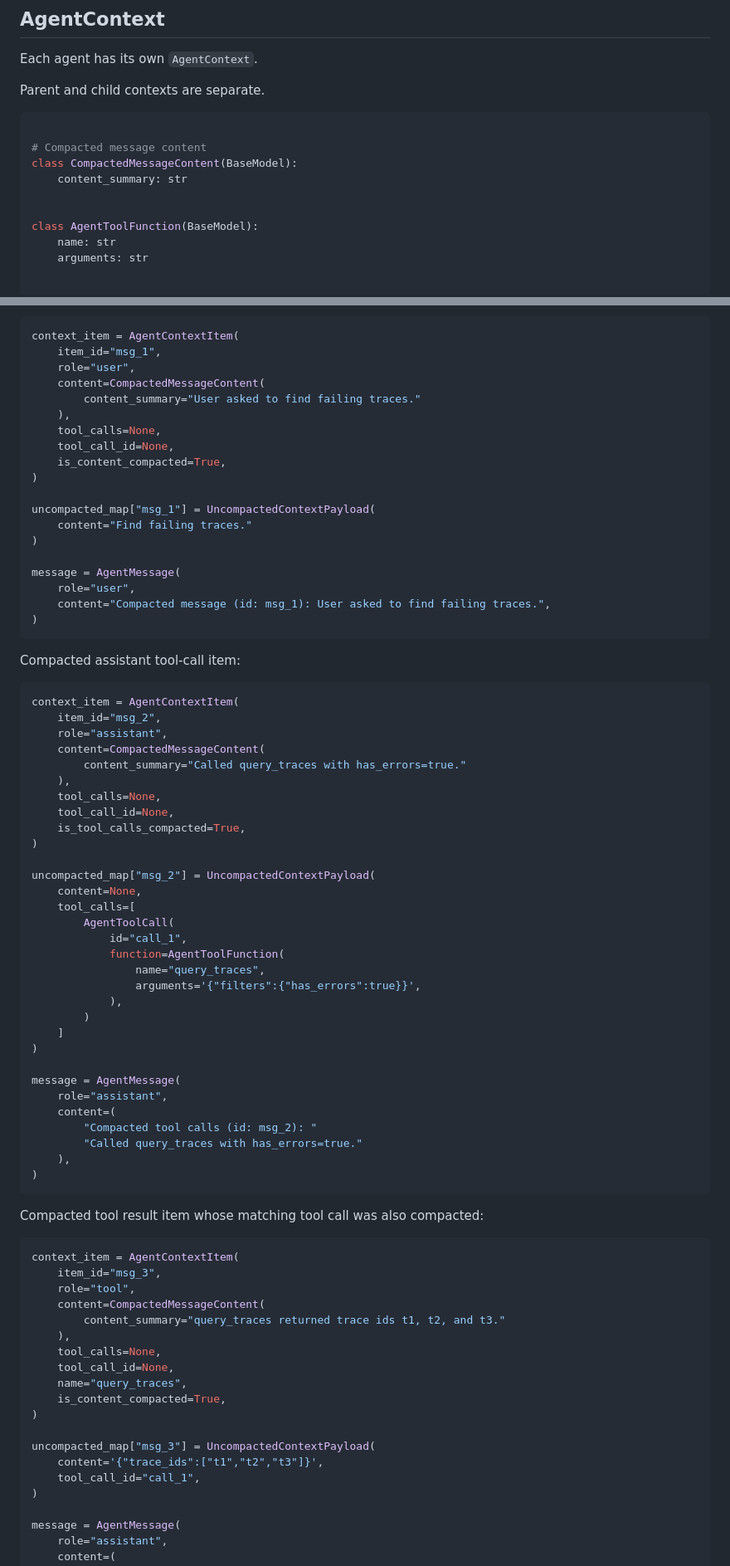
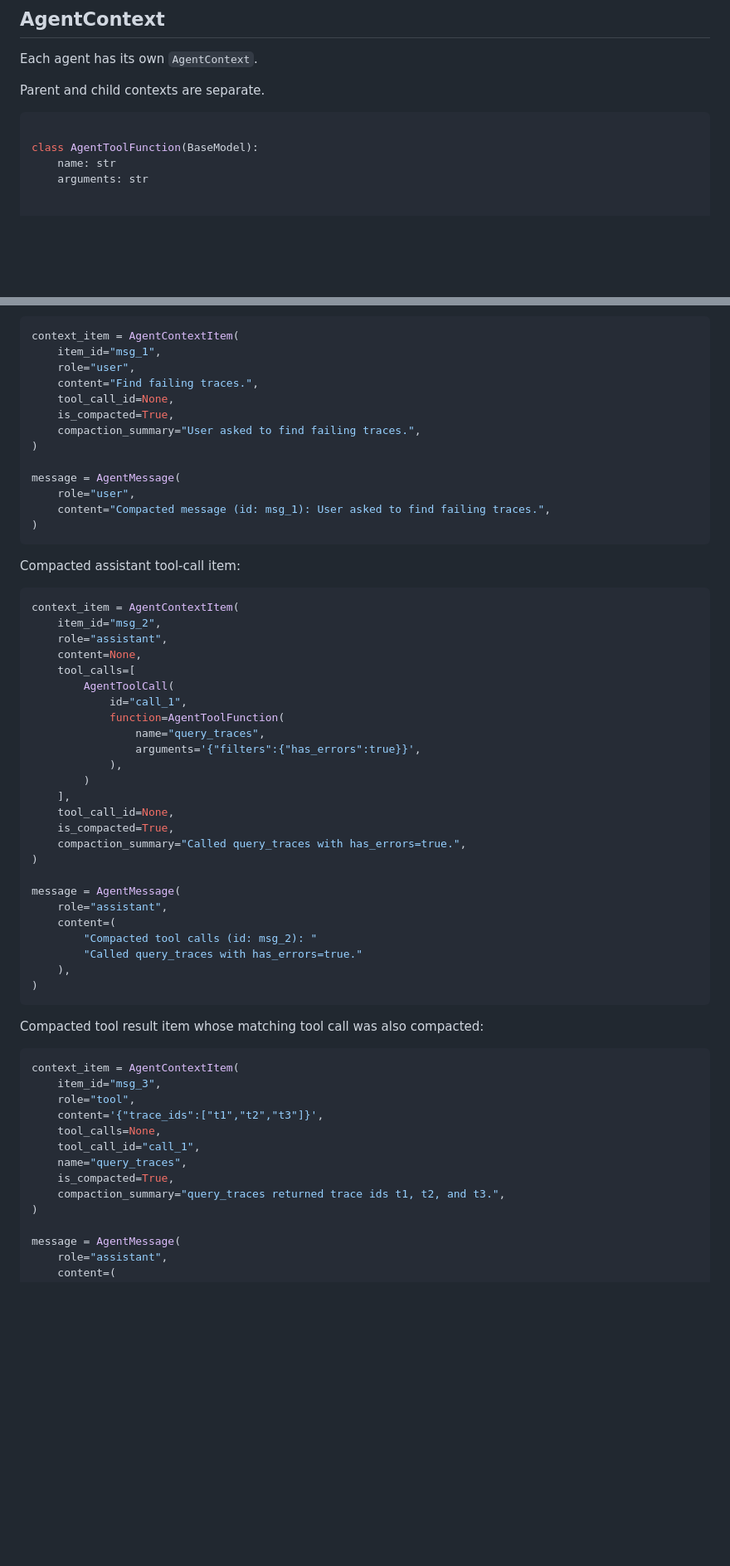
Before and after one commit to context-labs/HALO, a Markdown page: docs/engine-architecture-plan.md, 2 parts joined by grey strips. Shown at 83% size. Drawn GitHub-style; blank space fills up the shorter version.

Commit message:
Simplfiy compaction

````diff
--- a/docs/engine-architecture-plan.md
+++ b/docs/engine-architecture-plan.md
@@ -543,11 +543,6 @@ Parent and child contexts are separate.
 
 ```python
 
-# Compacted message content
-class CompactedMessageContent(BaseModel):
-    content_summary: str
-
-
 class AgentToolFunction(BaseModel):
     name: str
     arguments: str
@@ -711,16 +695,10 @@ Compacted text item:
 context_item = AgentContextItem(
     item_id="msg_1",
     role="user",
-    content=CompactedMessageContent(
-        content_summary="User asked to find failing traces."
-    ),
-    tool_calls=None,
+    content="Find failing traces.",
     tool_call_id=None,
-    is_content_compacted=True,
-)
-
-uncompacted_map["msg_1"] = UncompactedContextPayload(
-    content="Find failing traces."
+    is_compacted=True,
+    compaction_summary="User asked to find failing traces.",
 )
 
 message = AgentMessage(
@@ -735,15 +713,6 @@ Compacted assistant tool-call item:
 context_item = AgentContextItem(
     item_id="msg_2",
     role="assistant",
-    content=CompactedMessageContent(
-        content_summary="Called query_traces with has_errors=true."
-    ),
-    tool_calls=None,
-    tool_call_id=None,
-    is_tool_calls_compacted=True,
-)
-
-uncompacted_map["msg_2"] = UncompactedContextPayload(
     content=None,
     tool_calls=[
         AgentToolCall(
@@ -753,7 +722,10 @@ uncompacted_map["msg_2"] = UncompactedContextPayload(
                 arguments='{"filters":{"has_errors":true}}',
             ),
         )
-    ]
+    ],
+    tool_call_id=None,
+    is_compacted=True,
+    compaction_summary="Called query_traces with has_errors=true.",
 )
 
 message = AgentMessage(
@@ -771,18 +743,12 @@ Compacted tool result item whose matching tool call was also compacted:
 context_item = AgentContextItem(
     item_id="msg_3",
     role="tool",
-    content=CompactedMessageContent(
-        content_summary="query_traces returned trace ids t1, t2, and t3."
-    ),
+    content='{"trace_ids":["t1","t2","t3"]}',
     tool_calls=None,
-    tool_call_id=None,
+    tool_call_id="call_1",
     name="query_traces",
-    is_content_compacted=True,
-)
-
-uncompacted_map["msg_3"] = UncompactedContextPayload(
-    content='{"trace_ids":["t1","t2","t3"]}',
-    tool_call_id="call_1",
+    is_compacted=True,
+    compaction_summary="query_traces returned trace ids t1, t2, and t3.",
 )
 
 message = AgentMessage(
````
Also changed, not shown: other parts of docs/engine-architecture-plan.md (+10 -21 lines).
